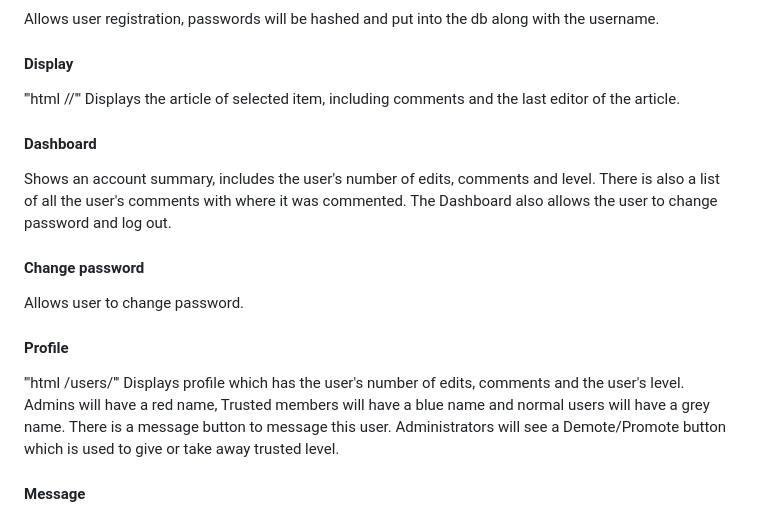
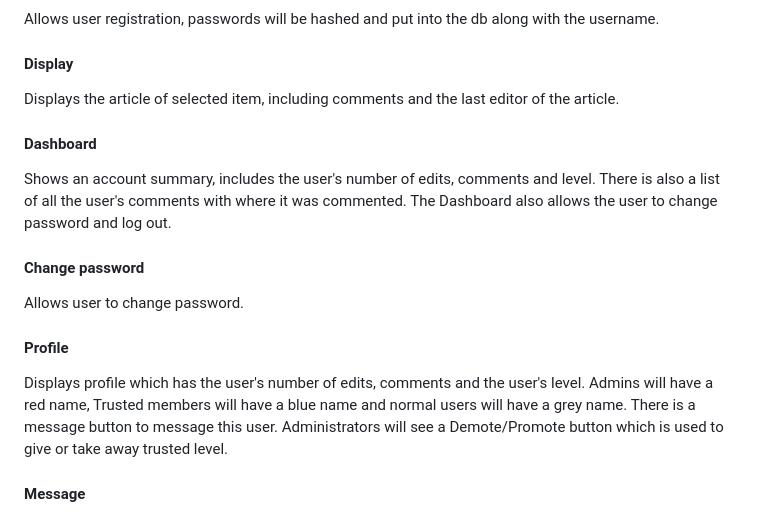
Before and after one commit to YatHongWong/AceRacerWiki, a Markdown page: README.md, the part around the change. Rendered like a GitHub page.

```diff
--- a/README.md
+++ b/README.md
@@ -94,8 +94,7 @@ Allows for user login
 Allows user registration, passwords will be hashed and put into the db along with the username.
 
 #### Display
-'''html
-/<section>/<item>''' Displays the article of selected item, including comments and the last editor of the article.
+Displays the article of selected item, including comments and the last editor of the article.
 
 #### Dashboard
 Shows an account summary, includes the user's number of edits, comments and level. There is also a list of all the user's comments with where it was commented. The Dashboard also allows the user to change password and log out.
@@ -104,8 +103,7 @@ Shows an account summary, includes the user's number of edits, comments and leve
 Allows user to change password.
 
 #### Profile
-'''html
-/users/<username>''' Displays profile which has the user's number of edits, comments and the user's level. Admins will have a red name, Trusted members will have a blue name and normal users will have a grey name.
+Displays profile which has the user's number of edits, comments and the user's level. Admins will have a red name, Trusted members will have a blue name and normal users will have a grey name.
 There is a message button to message this user. Administrators will see a Demote/Promote button which is used to give or take away trusted level.
 
 #### Message
```
